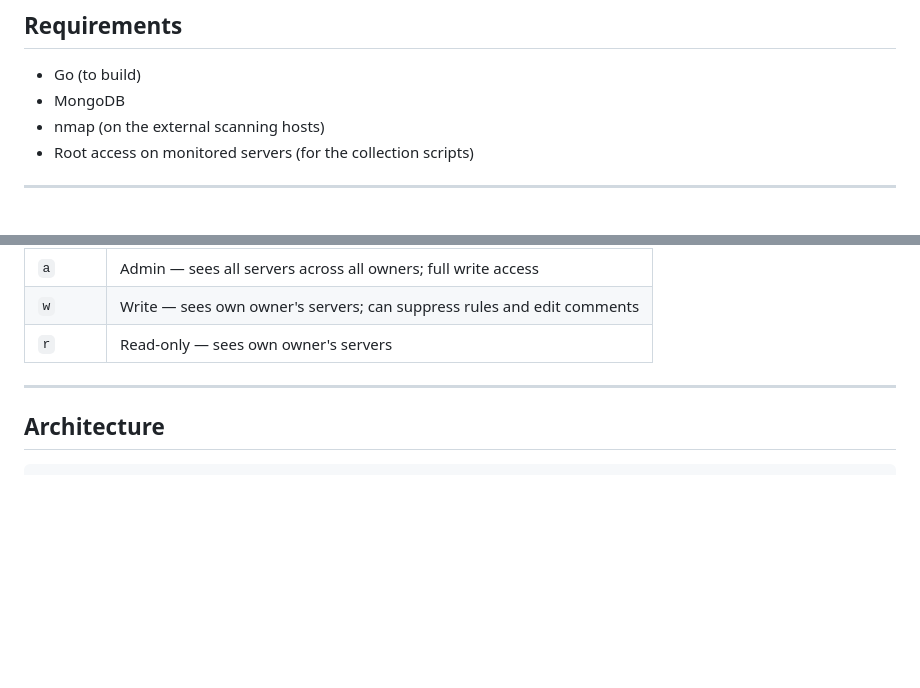
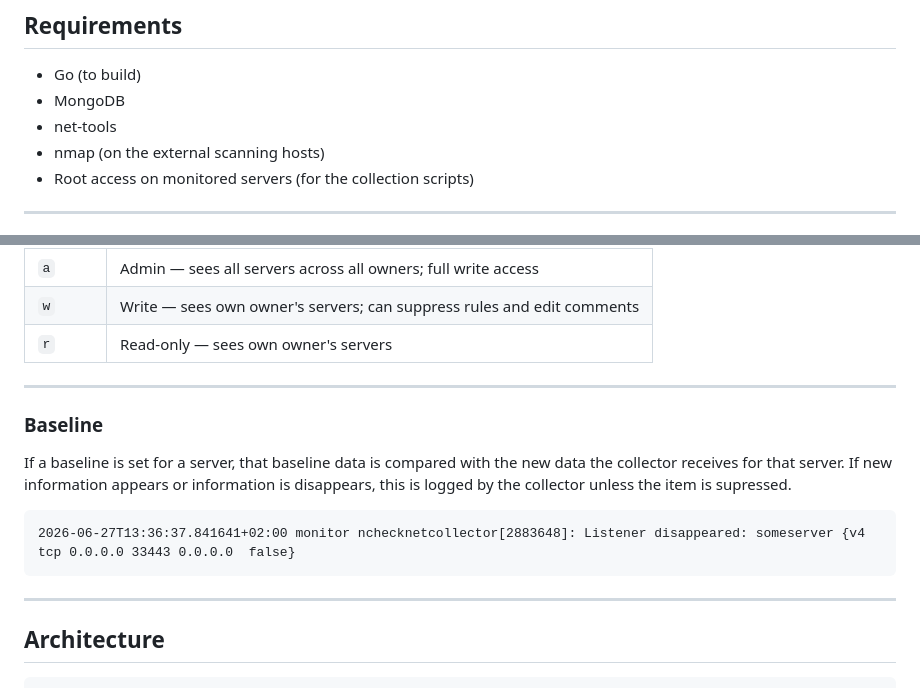
Before and after one commit to LeoWillems2/nchecknet, a Markdown page: README.md, 2 parts joined by grey strips. GitHub-like rendering; blank space fills up the shorter version.

Commit message:
Update README with new requirements and baseline info
Added net-tools to requirements and baseline explanation.

````diff
--- a/README.md
+++ b/README.md
@@ -23,6 +23,7 @@ Cross-reference your nftables firewall rules against active listeners, routing t
 
 - Go (to build)
 - MongoDB
+- net-tools
 - nmap (on the external scanning hosts)
 - Root access on monitored servers (for the collection scripts)
 
@@ -149,6 +150,16 @@ CLI for administration and script generation. All flags:
 
 ---
 
+### Baseline
+
+If a baseline is set for a server, that baseline data is compared with the new data the collector receives for that server. If new information appears or information is disappears, this is logged by the collector unless the item is supressed.
+
+```
+2026-06-27T13:36:37.841641+02:00 monitor nchecknetcollector[2883648]: Listener disappeared: someserver {v4 tcp 0.0.0.0 33443 0.0.0.0  false}
+```
+
+---
+
 ## Architecture
 
 ```
````
